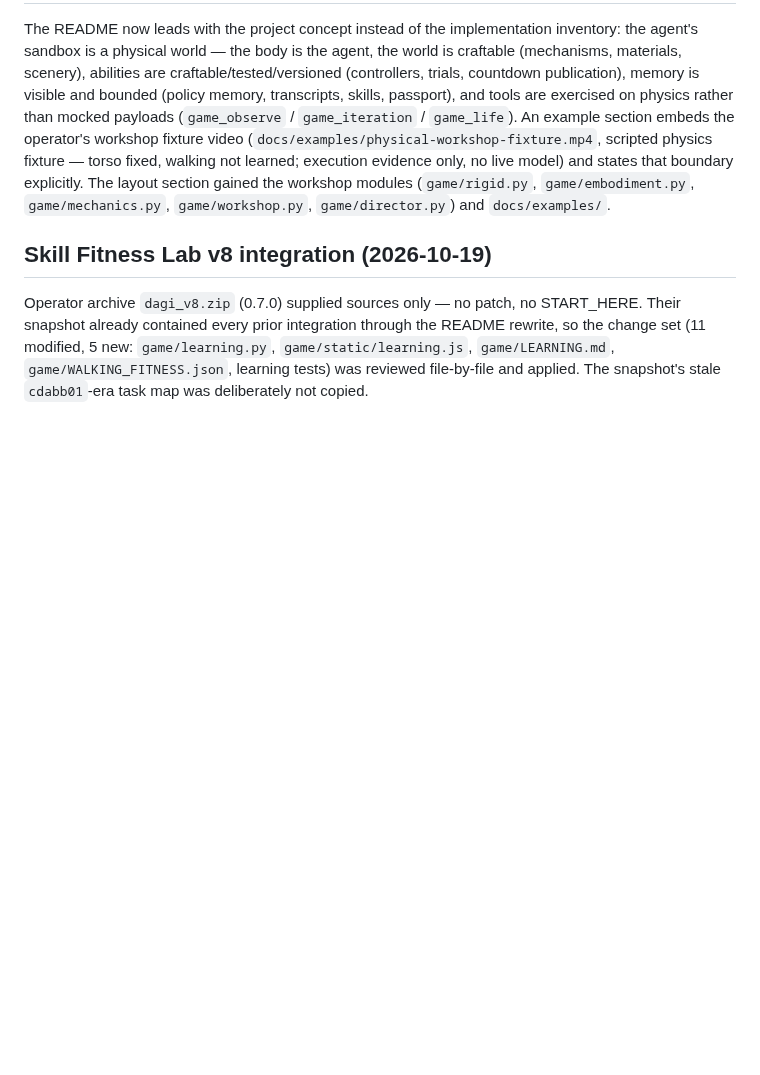
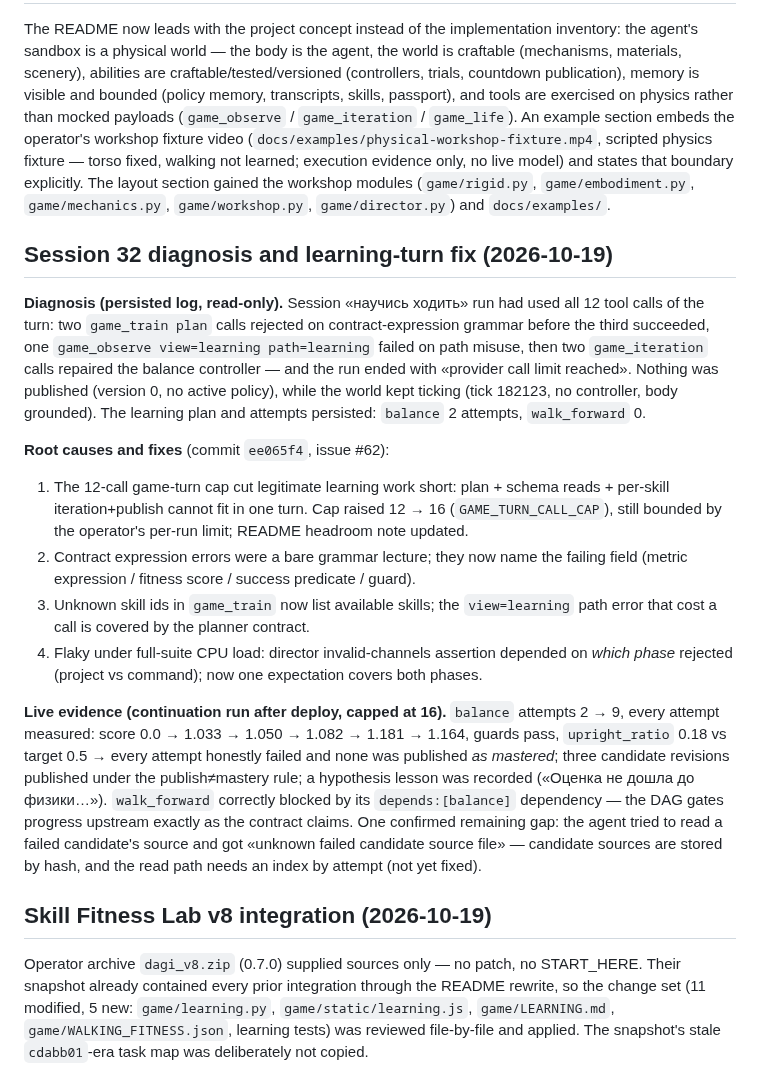
Before and after one commit to martinroot/dagi, a Markdown page: DAGI_SANDBOX_TASKS.md, the part around the change. Drawn GitHub-style; blank space fills up the shorter version.

Commit message:
docs: record session 32 diagnosis and the learning-turn fix
Refs #62

```diff
--- a/DAGI_SANDBOX_TASKS.md
+++ b/DAGI_SANDBOX_TASKS.md
@@ -125,6 +125,19 @@ live model) and states that boundary explicitly. The layout section gained the
 workshop modules (`game/rigid.py`, `game/embodiment.py`, `game/mechanics.py`,
 `game/workshop.py`, `game/director.py`) and `docs/examples/`.
 
+## Session 32 diagnosis and learning-turn fix (2026-10-19)
+
+**Diagnosis (persisted log, read-only).** Session «научись ходить» run had used all 12 tool calls of the turn: two `game_train plan` calls rejected on contract-expression grammar before the third succeeded, one `game_observe view=learning path=learning` failed on path misuse, then two `game_iteration` calls repaired the balance controller — and the run ended with «provider call limit reached». Nothing was published (version 0, no active policy), while the world kept ticking (tick 182123, no controller, body grounded). The learning plan and attempts persisted: `balance` 2 attempts, `walk_forward` 0.
+
+**Root causes and fixes** (commit `ee065f4`, issue #62):
+
+1. The 12-call game-turn cap cut legitimate learning work short: plan + schema reads + per-skill iteration+publish cannot fit in one turn. Cap raised 12 → 16 (`GAME_TURN_CALL_CAP`), still bounded by the operator's per-run limit; README headroom note updated.
+2. Contract expression errors were a bare grammar lecture; they now name the failing field (metric expression / fitness score / success predicate / guard).
+3. Unknown skill ids in `game_train` now list available skills; the `view=learning` path error that cost a call is covered by the planner contract.
+4. Flaky under full-suite CPU load: director invalid-channels assertion depended on *which phase* rejected (project vs command); now one expectation covers both phases.
+
+**Live evidence (continuation run after deploy, capped at 16).** `balance` attempts 2 → 9, every attempt measured: score 0.0 → 1.033 → 1.050 → 1.082 → 1.181 → 1.164, guards pass, `upright_ratio` 0.18 vs target 0.5 → every attempt honestly failed and none was published *as mastered*; three candidate revisions published under the publish≠mastery rule; a hypothesis lesson was recorded («Оценка не дошла до физики…»). `walk_forward` correctly blocked by its `depends:[balance]` dependency — the DAG gates progress upstream exactly as the contract claims. One confirmed remaining gap: the agent tried to read a failed candidate's source and got «unknown failed candidate source file» — candidate sources are stored by hash, and the read path needs an index by attempt (not yet fixed).
+
 ## Skill Fitness Lab v8 integration (2026-10-19)
 
 Operator archive `dagi_v8.zip` (0.7.0) supplied sources only — no patch, no START_HERE. Their snapshot already contained every prior integration through the README rewrite, so the change set (11 modified, 5 new: `game/learning.py`, `game/static/learning.js`, `game/LEARNING.md`, `game/WALKING_FITNESS.json`, learning tests) was reviewed file-by-file and applied. The snapshot's stale `cdabb01`-era task map was deliberately not copied.
```
